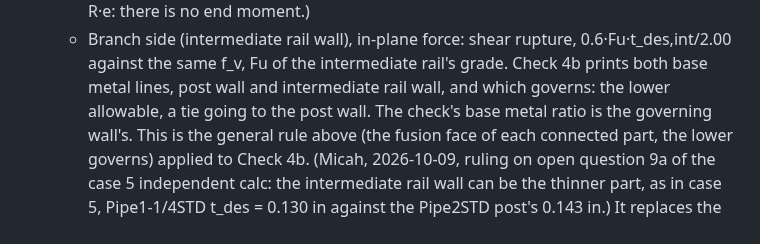
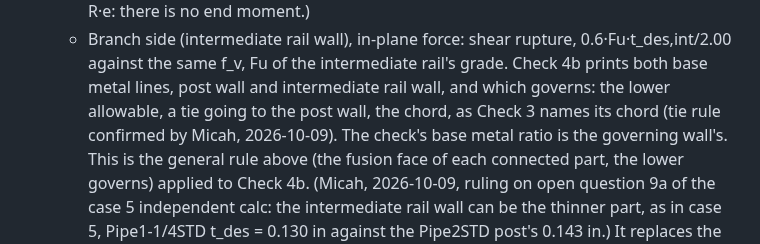
Before and after one commit to mensingmicah/handrail-designer, a Markdown page: docs/brief/welds.md, the part around the change. GitHub-like rendering.

Commit message:
Record the Check 4b base metal tie rule as confirmed (Micah, 2026-10-09)
Co-Authored-By: Claude Opus 5.5 <noreply@anthropic.com>

```diff
--- a/docs/brief/welds.md
+++ b/docs/brief/welds.md
@@ -308,7 +308,8 @@ plan's decision numbers.
     0.6·Fu·t_des,int/2.00 against the same f_v, Fu of the intermediate
     rail's grade. Check 4b prints both base metal lines, post wall and
     intermediate rail wall, and which governs: the lower allowable, a tie
-    going to the post wall. The check's base metal ratio is the governing
+    going to the post wall, the chord, as Check 3 names its chord (tie
+    rule confirmed by Micah, 2026-10-09). The check's base metal ratio is the governing
     wall's. This is the general rule above (the fusion face of each
     connected part, the lower governs) applied to Check 4b. (Micah,
     2026-10-09, ruling on open question 9a of the case 5 independent
```
